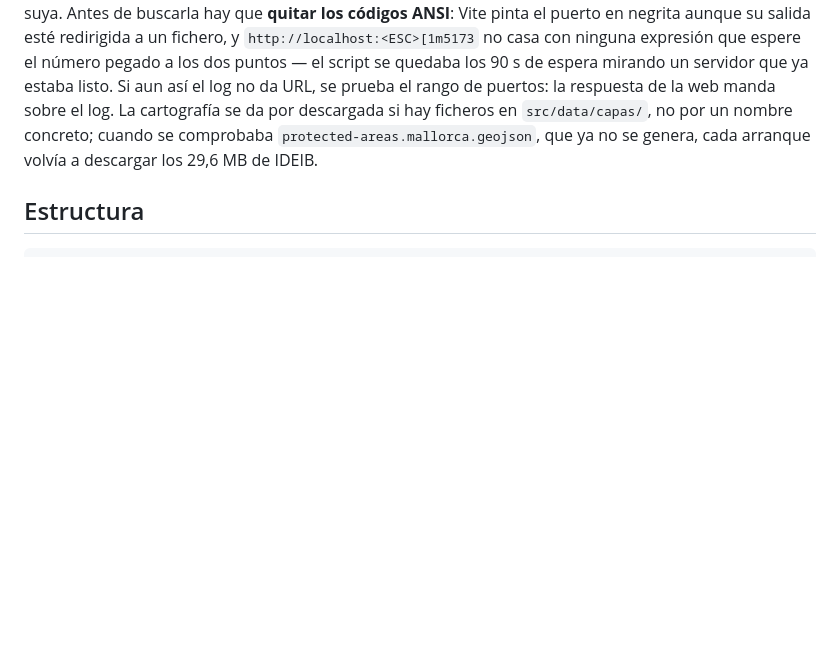
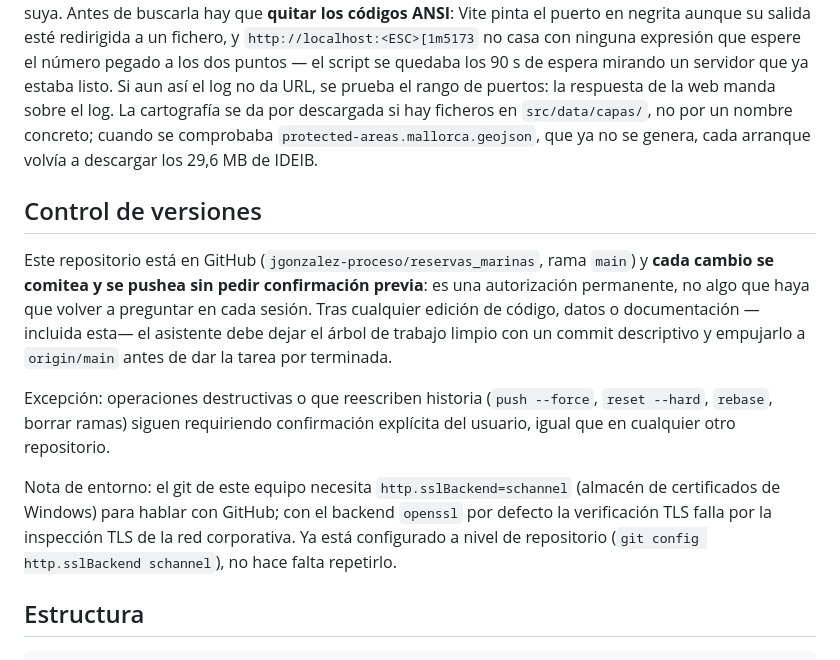
Before and after one commit to jgonzalez-proceso/reservas_marinas, a Markdown page: CLAUDE.md, the part around the change. GitHub-like rendering; blank space fills up the shorter version.

Commit message:
Documenta el flujo de commit+push automático tras cada cambio
Autorización permanente en CLAUDE.md para que cada edición termine
con un commit y un push a origin/main sin pedir confirmación, salvo
para operaciones destructivas. Añade también la nota de entorno sobre
http.sslBackend=schannel, necesaria para que git valide TLS contra
GitHub en esta red.

````diff
--- a/CLAUDE.md
+++ b/CLAUDE.md
@@ -44,6 +44,14 @@ npm run build        # rules:check + build de producción
 ```
 
 `abrir_web.ps1` **no comprueba si el puerto está ocupado, sino si responde nuestra web**. Comprobar el puerto es poco fiable en Windows —un proceso puede escuchar solo en `::1` y una prueba por IPv4 lo da por libre— y además no distingue nuestro servidor del de otro proyecto. La URL buena se lee de la salida de Vite, tomando la **última** coincidencia del log: si un arranque anterior dejó contenido, la primera sería la suya. Antes de buscarla hay que **quitar los códigos ANSI**: Vite pinta el puerto en negrita aunque su salida esté redirigida a un fichero, y `http://localhost:<ESC>[1m5173` no casa con ninguna expresión que espere el número pegado a los dos puntos — el script se quedaba los 90 s de espera mirando un servidor que ya estaba listo. Si aun así el log no da URL, se prueba el rango de puertos: la respuesta de la web manda sobre el log. La cartografía se da por descargada si hay ficheros en `src/data/capas/`, no por un nombre concreto; cuando se comprobaba `protected-areas.mallorca.geojson`, que ya no se genera, cada arranque volvía a descargar los 29,6 MB de IDEIB.
+
+## Control de versiones
+
+Este repositorio está en GitHub (`jgonzalez-proceso/reservas_marinas`, rama `main`) y **cada cambio se comitea y se pushea sin pedir confirmación previa**: es una autorización permanente, no algo que haya que volver a preguntar en cada sesión. Tras cualquier edición de código, datos o documentación —incluida esta— el asistente debe dejar el árbol de trabajo limpio con un commit descriptivo y empujarlo a `origin/main` antes de dar la tarea por terminada.
+
+Excepción: operaciones destructivas o que reescriben historia (`push --force`, `reset --hard`, `rebase`, borrar ramas) siguen requiriendo confirmación explícita del usuario, igual que en cualquier otro repositorio.
+
+Nota de entorno: el git de este equipo necesita `http.sslBackend=schannel` (almacén de certificados de Windows) para hablar con GitHub; con el backend `openssl` por defecto la verificación TLS falla por la inspección TLS de la red corporativa. Ya está configurado a nivel de repositorio (`git config http.sslBackend schannel`), no hace falta repetirlo.
 
 ## Estructura
 
````
